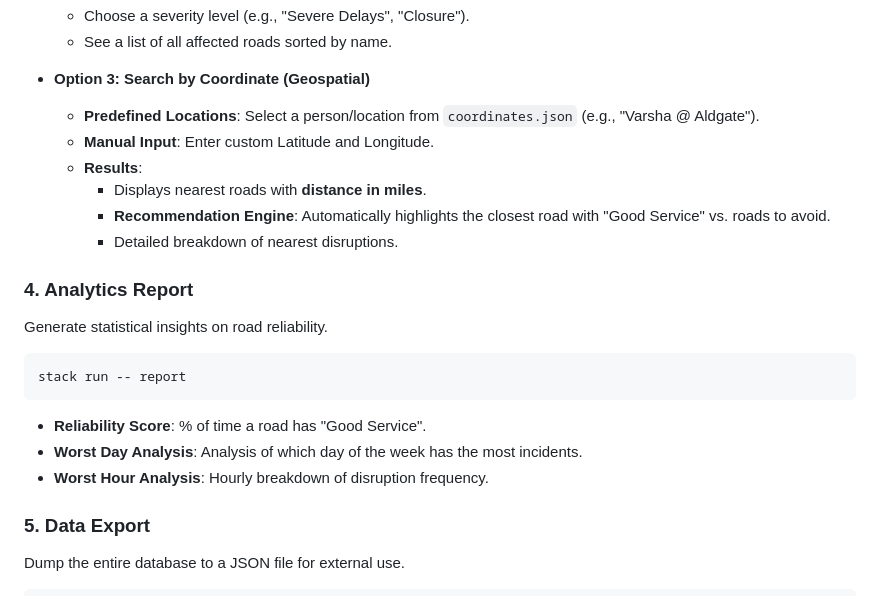
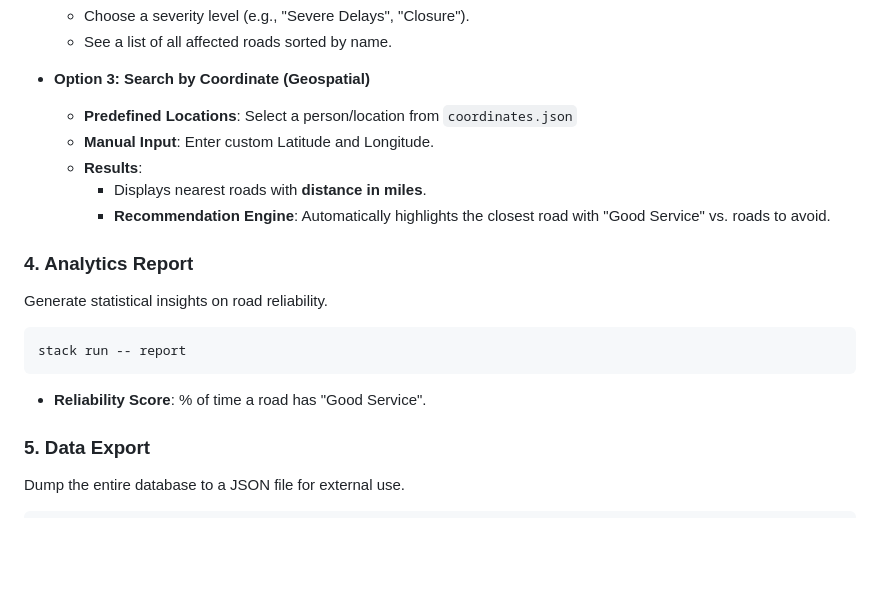
Before and after one commit to aymanapatel/qmul-group-project, a Markdown page: README.md, the part around one of its changes. GitHub-like rendering; blank space fills up the shorter version.

Commit message:
feat: Change README

````diff
--- a/README.md
+++ b/README.md
@@ -88,12 +88,11 @@ stack run -- search
   - See a list of all affected roads sorted by name.
 
 - **Option 3: Search by Coordinate (Geospatial)**
-  - **Predefined Locations**: Select a person/location from `coordinates.json` (e.g., "Varsha @ Aldgate").
+  - **Predefined Locations**: Select a person/location from `coordinates.json`
   - **Manual Input**: Enter custom Latitude and Longitude.
   - **Results**:
     - Displays nearest roads with **distance in miles**.
     - **Recommendation Engine**: Automatically highlights the closest road with "Good Service" vs. roads to avoid.
-    - Detailed breakdown of nearest disruptions.
 
 ### 4. Analytics Report
 
@@ -104,8 +103,6 @@ stack run -- report
 ```
 
 - **Reliability Score**: % of time a road has "Good Service".
-- **Worst Day Analysis**: Analysis of which day of the week has the most incidents.
-- **Worst Hour Analysis**: Hourly breakdown of disruption frequency.
 
 ### 5. Data Export
 
````
Also changed, not shown: other parts of README.md (+50 -0 lines).
